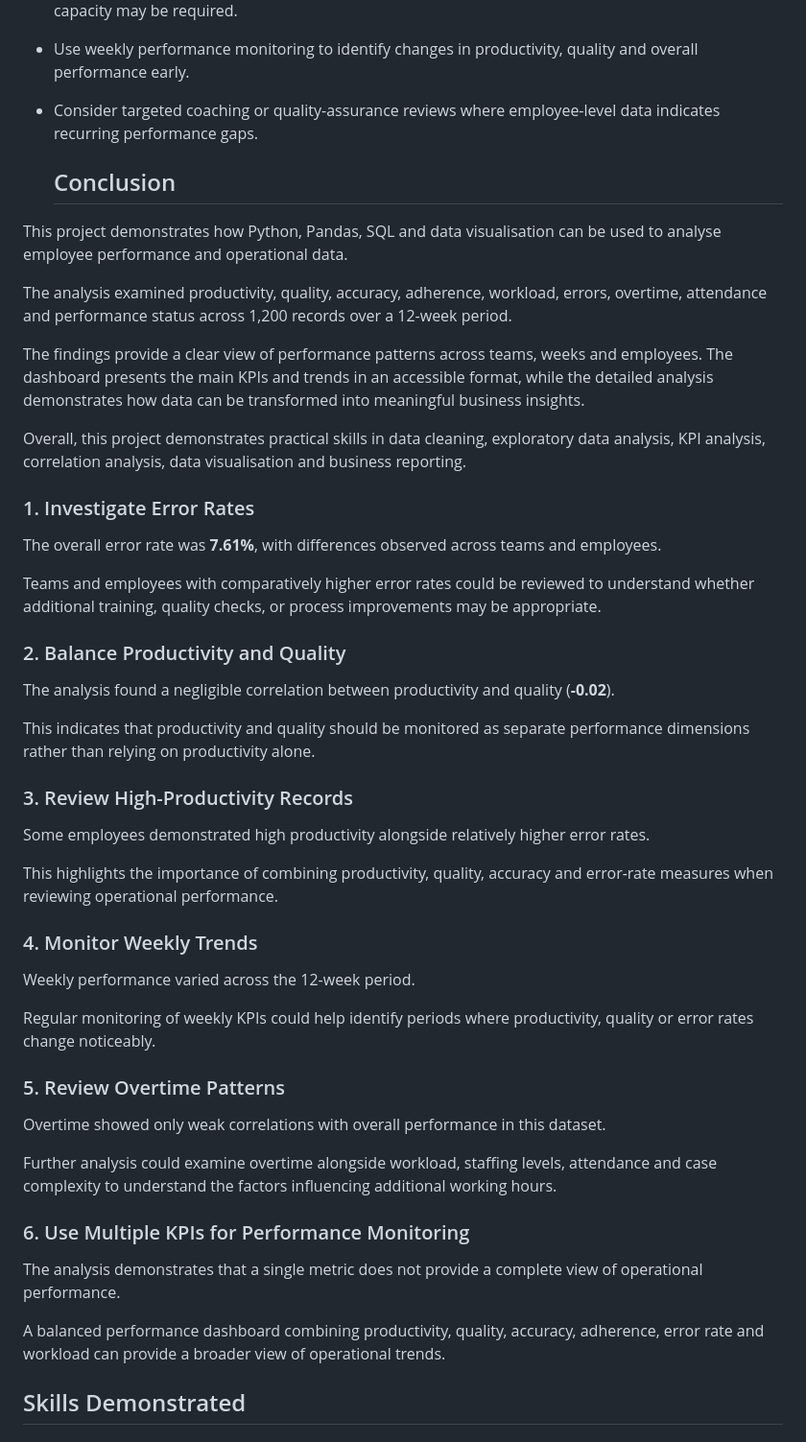
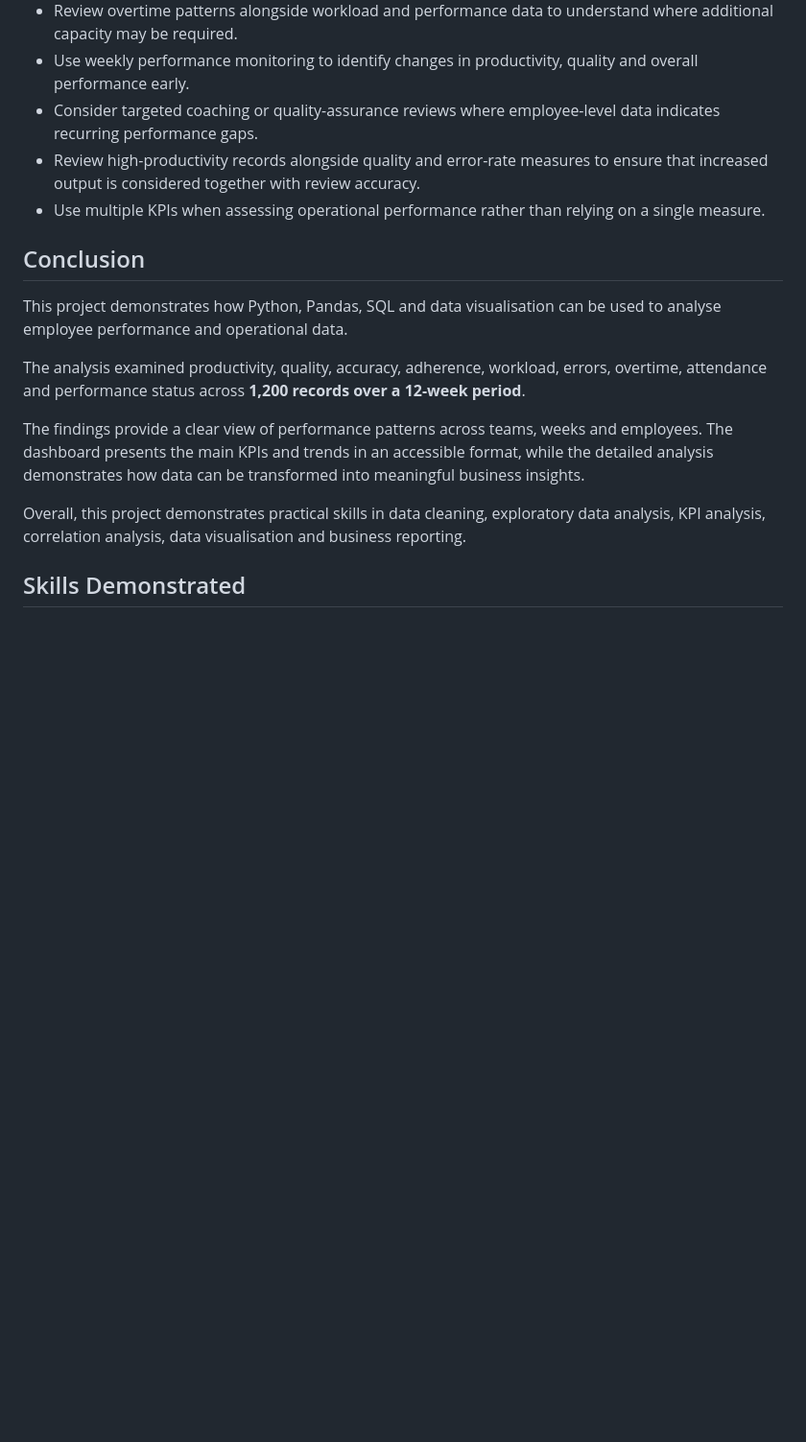
Before and after one commit to aleenajohnz/Wipro-Content-Review-Performance-Analysis, a Markdown page: README.md, the part around one of its changes. Shown at 96% size. GitHub-like rendering; blank space fills up the shorter version.

```diff
--- a/README.md
+++ b/README.md
@@ -223,55 +224,19 @@ Based on the analysis, the following areas could be considered for further opera
 * Review overtime patterns alongside workload and performance data to understand where additional capacity may be required.
 * Use weekly performance monitoring to identify changes in productivity, quality and overall performance early.
 * Consider targeted coaching or quality-assurance reviews where employee-level data indicates recurring performance gaps.
+* Review high-productivity records alongside quality and error-rate measures to ensure that increased output is considered together with review accuracy.
+* Use multiple KPIs when assessing operational performance rather than relying on a single measure.
 
-  ## Conclusion
+## Conclusion
 
 This project demonstrates how Python, Pandas, SQL and data visualisation can be used to analyse employee performance and operational data.
 
-The analysis examined productivity, quality, accuracy, adherence, workload, errors, overtime, attendance and performance status across 1,200 records over a 12-week period.
+The analysis examined productivity, quality, accuracy, adherence, workload, errors, overtime, attendance and performance status across **1,200 records over a 12-week period**.
 
 The findings provide a clear view of performance patterns across teams, weeks and employees. The dashboard presents the main KPIs and trends in an accessible format, while the detailed analysis demonstrates how data can be transformed into meaningful business insights.
 
 Overall, this project demonstrates practical skills in data cleaning, exploratory data analysis, KPI analysis, correlation analysis, data visualisation and business reporting.
 
-
-
-### 1. Investigate Error Rates
-
-The overall error rate was **7.61%**, with differences observed across teams and employees.
-
-Teams and employees with comparatively higher error rates could be reviewed to understand whether additional training, quality checks, or process improvements may be appropriate.
-
-### 2. Balance Productivity and Quality
-
-The analysis found a negligible correlation between productivity and quality (**-0.02**).
-
-This indicates that productivity and quality should be monitored as separate performance dimensions rather than relying on productivity alone.
-
-### 3. Review High-Productivity Records
-
-Some employees demonstrated high productivity alongside relatively higher error rates.
-
-This highlights the importance of combining productivity, quality, accuracy and error-rate measures when reviewing operational performance.
-
-### 4. Monitor Weekly Trends
-
-Weekly performance varied across the 12-week period.
-
-Regular monitoring of weekly KPIs could help identify periods where productivity, quality or error rates change noticeably.
-
-### 5. Review Overtime Patterns
-
-Overtime showed only weak correlations with overall performance in this dataset.
-
-Further analysis could examine overtime alongside workload, staffing levels, attendance and case complexity to understand the factors influencing additional working hours.
-
-### 6. Use Multiple KPIs for Performance Monitoring
-
-The analysis demonstrates that a single metric does not provide a complete view of operational performance.
-
-A balanced performance dashboard combining productivity, quality, accuracy, adherence, error rate and workload can provide a broader view of operational trends.
-
 ## Skills Demonstrated
 
 ### Technical Skills
```
Also changed, not shown: other parts of README.md (+142 -141 lines).
